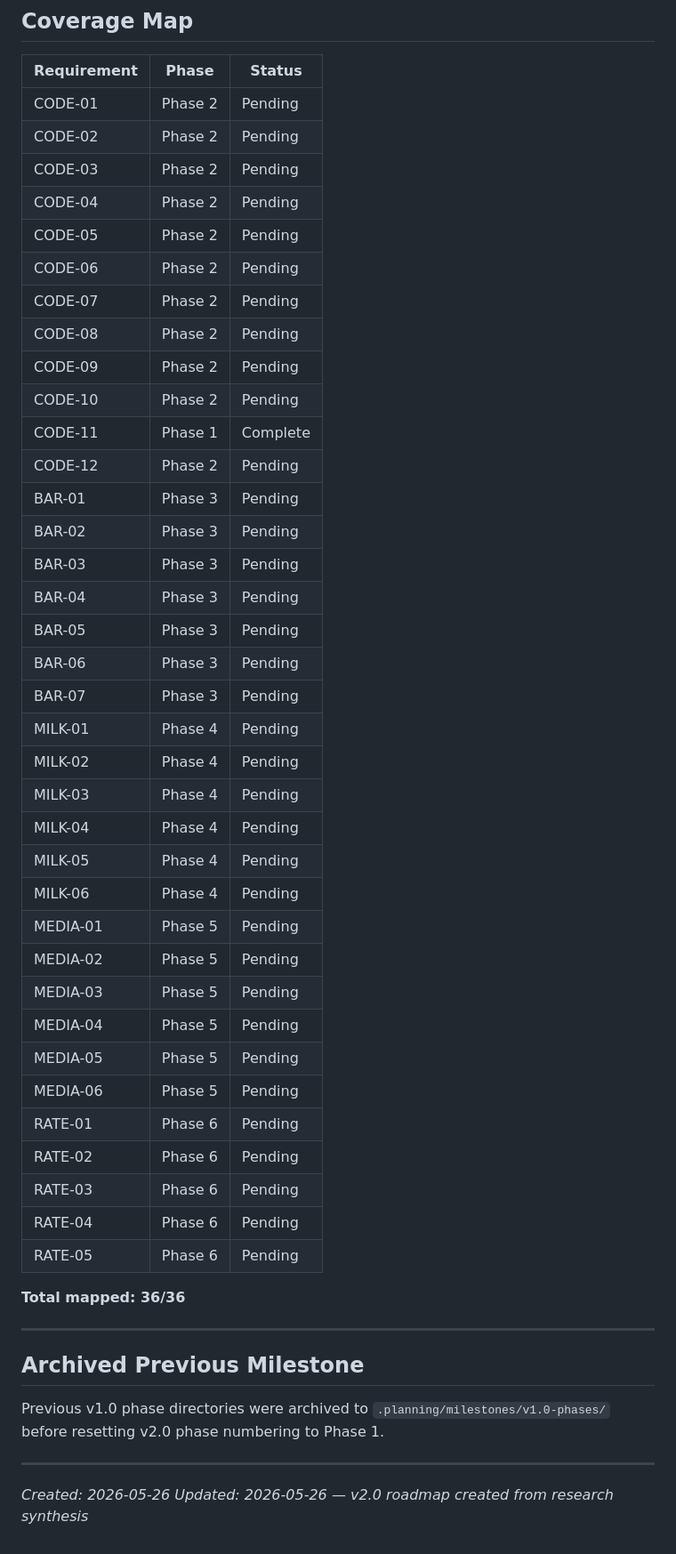
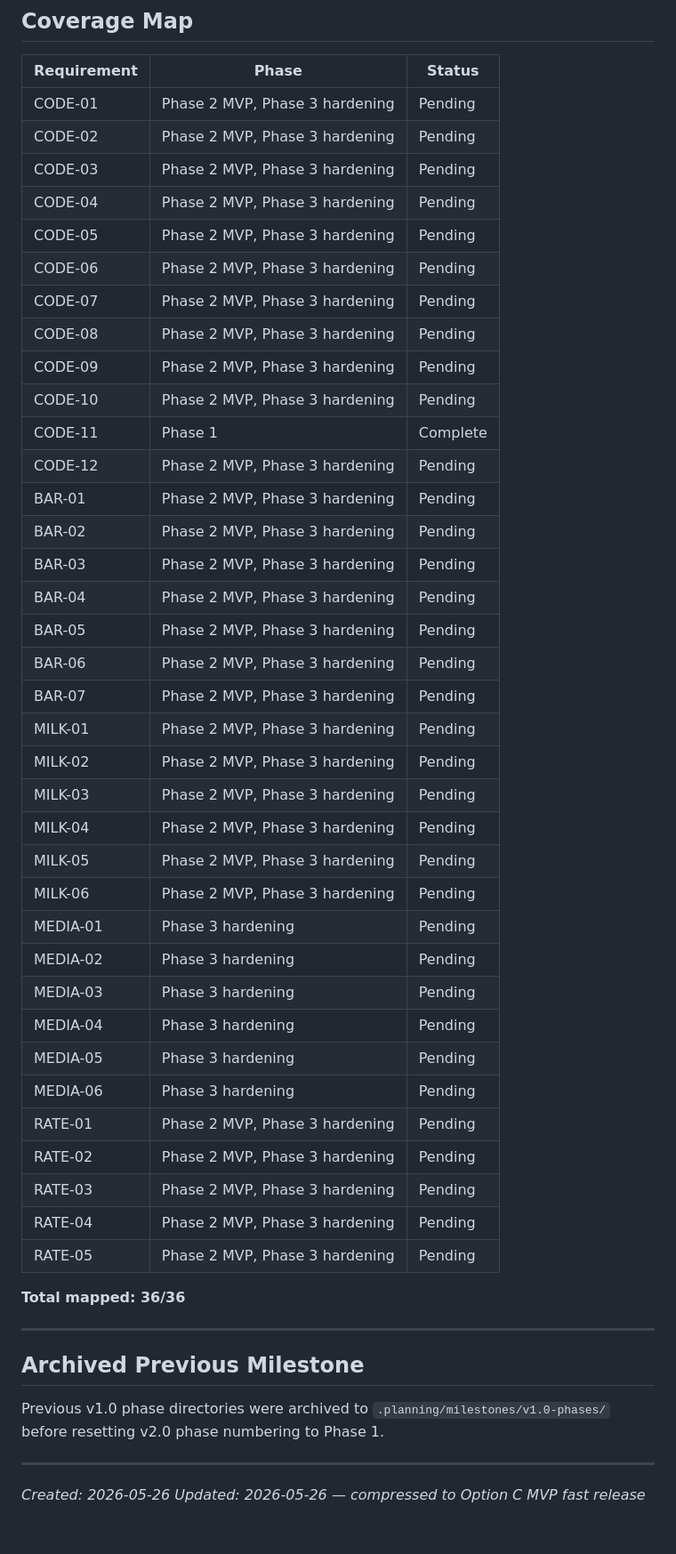
Before and after one commit to Aaron15092004/u-app-be, a Markdown page: .planning/ROADMAP.md, the part around one of its changes. Shown at 89% size. Drawn GitHub-style.

Commit message:
docs(phase-02): align MVP roadmap scope

```diff
--- a/.planning/ROADMAP.md
+++ b/.planning/ROADMAP.md
@@ -173,42 +107,42 @@
 
 | Requirement | Phase | Status |
 |-------------|-------|--------|
-| CODE-01 | Phase 2 | Pending |
-| CODE-02 | Phase 2 | Pending |
-| CODE-03 | Phase 2 | Pending |
-| CODE-04 | Phase 2 | Pending |
-| CODE-05 | Phase 2 | Pending |
-| CODE-06 | Phase 2 | Pending |
-| CODE-07 | Phase 2 | Pending |
-| CODE-08 | Phase 2 | Pending |
-| CODE-09 | Phase 2 | Pending |
-| CODE-10 | Phase 2 | Pending |
+| CODE-01 | Phase 2 MVP, Phase 3 hardening | Pending |
+| CODE-02 | Phase 2 MVP, Phase 3 hardening | Pending |
+| CODE-03 | Phase 2 MVP, Phase 3 hardening | Pending |
+| CODE-04 | Phase 2 MVP, Phase 3 hardening | Pending |
+| CODE-05 | Phase 2 MVP, Phase 3 hardening | Pending |
+| CODE-06 | Phase 2 MVP, Phase 3 hardening | Pending |
+| CODE-07 | Phase 2 MVP, Phase 3 hardening | Pending |
+| CODE-08 | Phase 2 MVP, Phase 3 hardening | Pending |
+| CODE-09 | Phase 2 MVP, Phase 3 hardening | Pending |
+| CODE-10 | Phase 2 MVP, Phase 3 hardening | Pending |
 | CODE-11 | Phase 1 | Complete |
-| CODE-12 | Phase 2 | Pending |
-| BAR-01 | Phase 3 | Pending |
-| BAR-02 | Phase 3 | Pending |
-| BAR-03 | Phase 3 | Pending |
-| BAR-04 | Phase 3 | Pending |
-| BAR-05 | Phase 3 | Pending |
-| BAR-06 | Phase 3 | Pending |
-| BAR-07 | Phase 3 | Pending |
-| MILK-01 | Phase 4 | Pending |
-| MILK-02 | Phase 4 | Pending |
-| MILK-03 | Phase 4 | Pending |
-| MILK-04 | Phase 4 | Pending |
-| MILK-05 | Phase 4 | Pending |
-| MILK-06 | Phase 4 | Pending |
-| MEDIA-01 | Phase 5 | Pending |
-| MEDIA-02 | Phase 5 | Pending |
-| MEDIA-03 | Phase 5 | Pending |
-| MEDIA-04 | Phase 5 | Pending |
-| MEDIA-05 | Phase 5 | Pending |
-| MEDIA-06 | Phase 5 | Pending |
-| RATE-01 | Phase 6 | Pending |
-| RATE-02 | Phase 6 | Pending |
-| RATE-03 | Phase 6 | Pending |
-| RATE-04 | Phase 6 | Pending |
-| RATE-05 | Phase 6 | Pending |
+| CODE-12 | Phase 2 MVP, Phase 3 hardening | Pending |
+| BAR-01 | Phase 2 MVP, Phase 3 hardening | Pending |
+| BAR-02 | Phase 2 MVP, Phase 3 hardening | Pending |
+| BAR-03 | Phase 2 MVP, Phase 3 hardening | Pending |
+| BAR-04 | Phase 2 MVP, Phase 3 hardening | Pending |
+| BAR-05 | Phase 2 MVP, Phase 3 hardening | Pending |
+| BAR-06 | Phase 2 MVP, Phase 3 hardening | Pending |
+| BAR-07 | Phase 2 MVP, Phase 3 hardening | Pending |
+| MILK-01 | Phase 2 MVP, Phase 3 hardening | Pending |
+| MILK-02 | Phase 2 MVP, Phase 3 hardening | Pending |
+| MILK-03 | Phase 2 MVP, Phase 3 hardening | Pending |
+| MILK-04 | Phase 2 MVP, Phase 3 hardening | Pending |
+| MILK-05 | Phase 2 MVP, Phase 3 hardening | Pending |
+| MILK-06 | Phase 2 MVP, Phase 3 hardening | Pending |
+| MEDIA-01 | Phase 3 hardening | Pending |
+| MEDIA-02 | Phase 3 hardening | Pending |
+| MEDIA-03 | Phase 3 hardening | Pending |
+| MEDIA-04 | Phase 3 hardening | Pending |
+| MEDIA-05 | Phase 3 hardening | Pending |
+| MEDIA-06 | Phase 3 hardening | Pending |
+| RATE-01 | Phase 2 MVP, Phase 3 hardening | Pending |
+| RATE-02 | Phase 2 MVP, Phase 3 hardening | Pending |
+| RATE-03 | Phase 2 MVP, Phase 3 hardening | Pending |
+| RATE-04 | Phase 2 MVP, Phase 3 hardening | Pending |
+| RATE-05 | Phase 2 MVP, Phase 3 hardening | Pending |
 
 **Total mapped: 36/36**
 
@@ -221,4 +155,4 @@ Previous v1.0 phase directories were archived to `.planning/milestones/v1.0-phas
 ---
 
 *Created: 2026-05-26*
-*Updated: 2026-05-26 — v2.0 roadmap created from research synthesis*
+*Updated: 2026-05-26 — compressed to Option C MVP fast release*
```
Also changed, not shown: other parts of .planning/ROADMAP.md (+27 -93 lines), .planning/REQUIREMENTS.md (+25 -25 lines).
